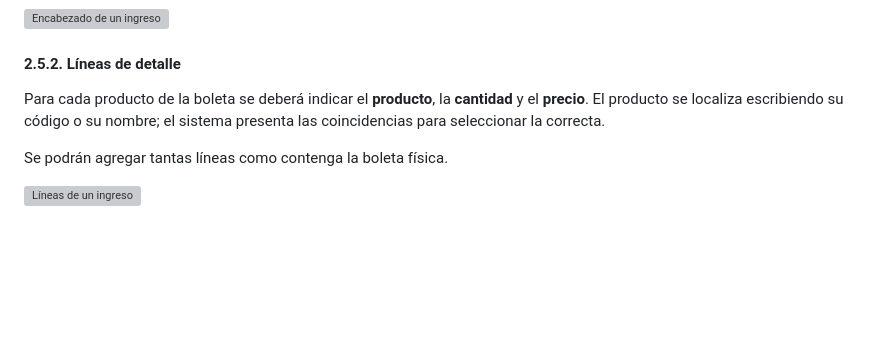
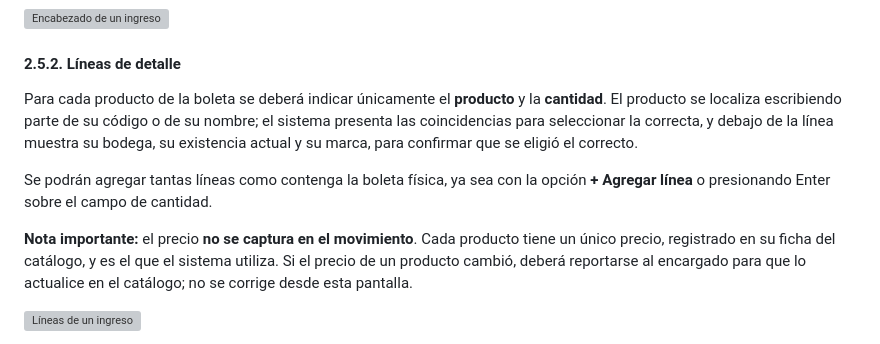
Before and after one commit to Di3go004/Proyecto_Inventario, a Markdown page: Manuales/MANUAL_OPERADOR.md, the part around the change. GitHub-like rendering; blank space fills up the shorter version; grey boxes are pictures that could not be loaded.

Commit message:
docs: corregir que el precio no se captura en el movimiento
Los dos instructivos decian que en las lineas de detalle se indica "producto,
cantidad y precio". El formulario solo pide producto y cantidad: los
movimientos no guardan precio propio, y la valorizacion sale del precio de la
ficha del catalogo.

Se agrega la nota que faltaba, con la consecuencia que cada perfil necesita
saber: al operador, que un cambio de precio se reporta al encargado y no se
corrige desde ahi; al administrador, que modificar el precio en el catalogo
recalcula la valorizacion, incluido lo que ya estaba en existencia.

De paso el IT-006 describe la linea completa: que debajo se ve la bodega, la
existencia y la marca del producto elegido, y que Enter en la cantidad agrega
otra linea.

Co-Authored-By: Claude Opus 5 <noreply@anthropic.com>

```diff
--- a/Manuales/MANUAL_OPERADOR.md
+++ b/Manuales/MANUAL_OPERADOR.md
@@ -218,11 +218,20 @@ día en que se captura.
 
 #### 2.5.2. Líneas de detalle
 
-Para cada producto de la boleta se deberá indicar el **producto**, la
-**cantidad** y el **precio**. El producto se localiza escribiendo su código o
-su nombre; el sistema presenta las coincidencias para seleccionar la correcta.
+Para cada producto de la boleta se deberá indicar únicamente el **producto** y
+la **cantidad**. El producto se localiza escribiendo parte de su código o de su
+nombre; el sistema presenta las coincidencias para seleccionar la correcta, y
+debajo de la línea muestra su bodega, su existencia actual y su marca, para
+confirmar que se eligió el correcto.
 
-Se podrán agregar tantas líneas como contenga la boleta física.
+Se podrán agregar tantas líneas como contenga la boleta física, ya sea con la
+opción **+ Agregar línea** o presionando Enter sobre el campo de cantidad.
+
+**Nota importante:** el precio **no se captura en el movimiento**. Cada
+producto tiene un único precio, registrado en su ficha del catálogo, y es el
+que el sistema utiliza. Si el precio de un producto cambió, deberá reportarse
+al encargado para que lo actualice en el catálogo; no se corrige desde esta
+pantalla.
 
 <!-- CAPTURA: líneas de detalle con dos productos capturados -->
 ![Líneas de un ingreso](capturas-operador/11-ingreso-lineas.png)
```
Also changed, not shown: Manuales/MANUAL_ADMINISTRADOR.md (+9 -2 lines).
